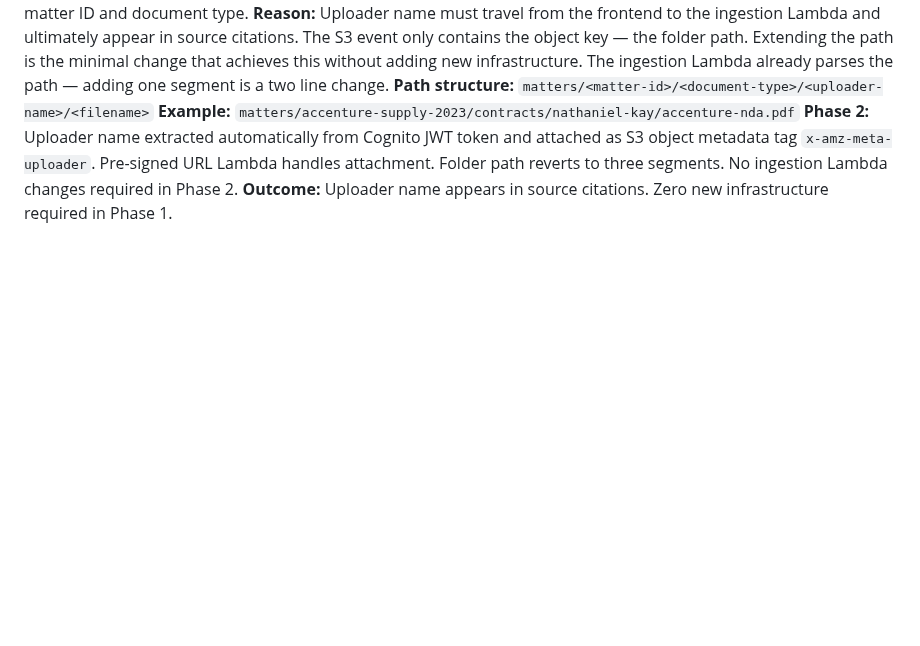
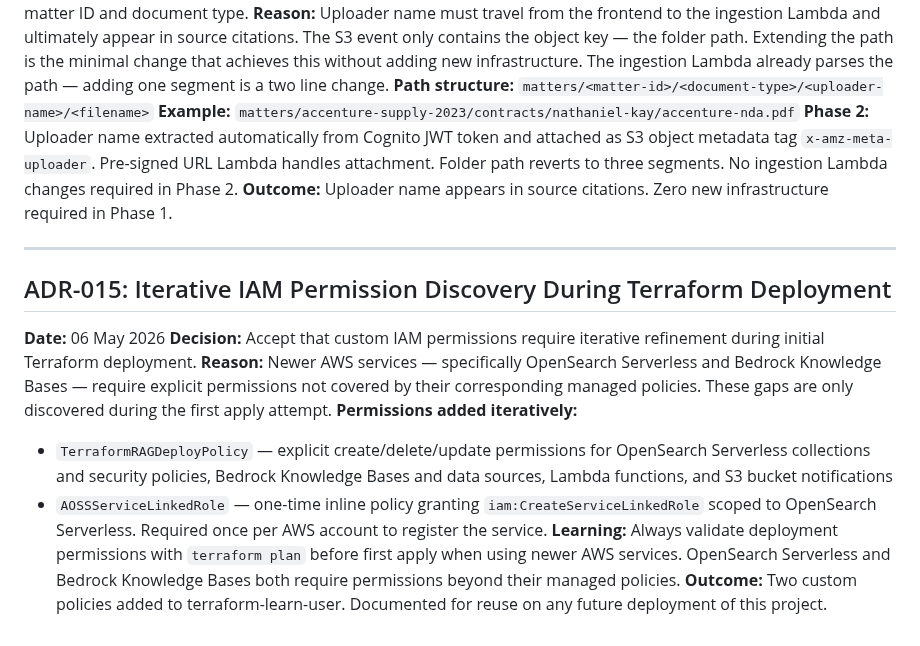
Before and after one commit to nathanielkay11-tech/aws-bedrock-rag-pipeline, a Markdown page: docs/design-decisions.md, the part around the change. GitHub-like rendering; blank space fills up the shorter version.

Commit message:
docs: add ADR-015 iterative IAM permission discovery

```diff
--- a/docs/design-decisions.md
+++ b/docs/design-decisions.md
@@ -291,3 +291,28 @@ Folder path reverts to three segments. No ingestion Lambda
 changes required in Phase 2.
 **Outcome:** Uploader name appears in source citations.
 Zero new infrastructure required in Phase 1.
+
+---
+
+## ADR-015: Iterative IAM Permission Discovery During Terraform Deployment
+**Date:** 06 May 2026
+**Decision:** Accept that custom IAM permissions require iterative
+refinement during initial Terraform deployment.
+**Reason:** Newer AWS services — specifically OpenSearch Serverless
+and Bedrock Knowledge Bases — require explicit permissions not
+covered by their corresponding managed policies. These gaps are
+only discovered during the first apply attempt.
+**Permissions added iteratively:**
+- `TerraformRAGDeployPolicy` — explicit create/delete/update
+  permissions for OpenSearch Serverless collections and security
+  policies, Bedrock Knowledge Bases and data sources, Lambda
+  functions, and S3 bucket notifications
+- `AOSSServiceLinkedRole` — one-time inline policy granting
+  `iam:CreateServiceLinkedRole` scoped to OpenSearch Serverless.
+  Required once per AWS account to register the service.
+**Learning:** Always validate deployment permissions with
+`terraform plan` before first apply when using newer AWS services.
+OpenSearch Serverless and Bedrock Knowledge Bases both require
+permissions beyond their managed policies.
+**Outcome:** Two custom policies added to terraform-learn-user.
+Documented for reuse on any future deployment of this project.
```
